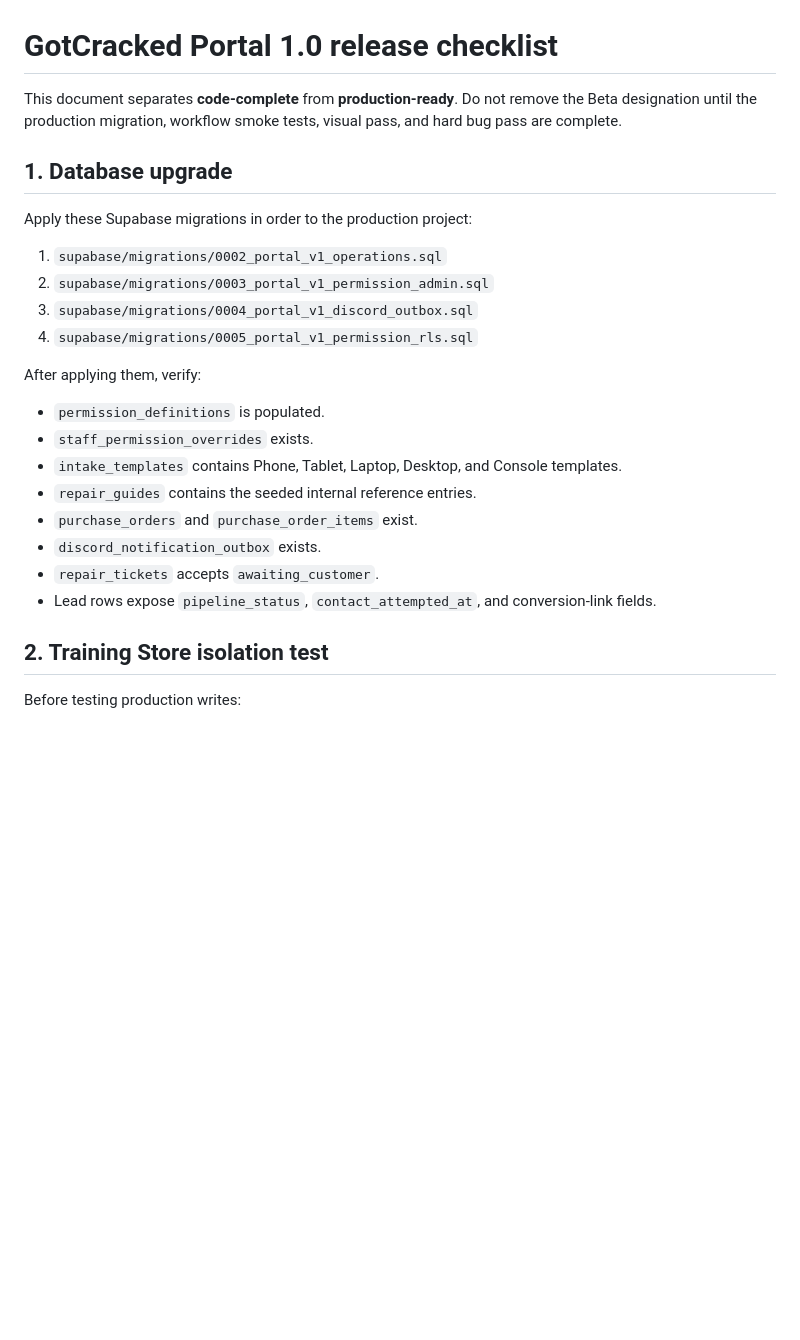
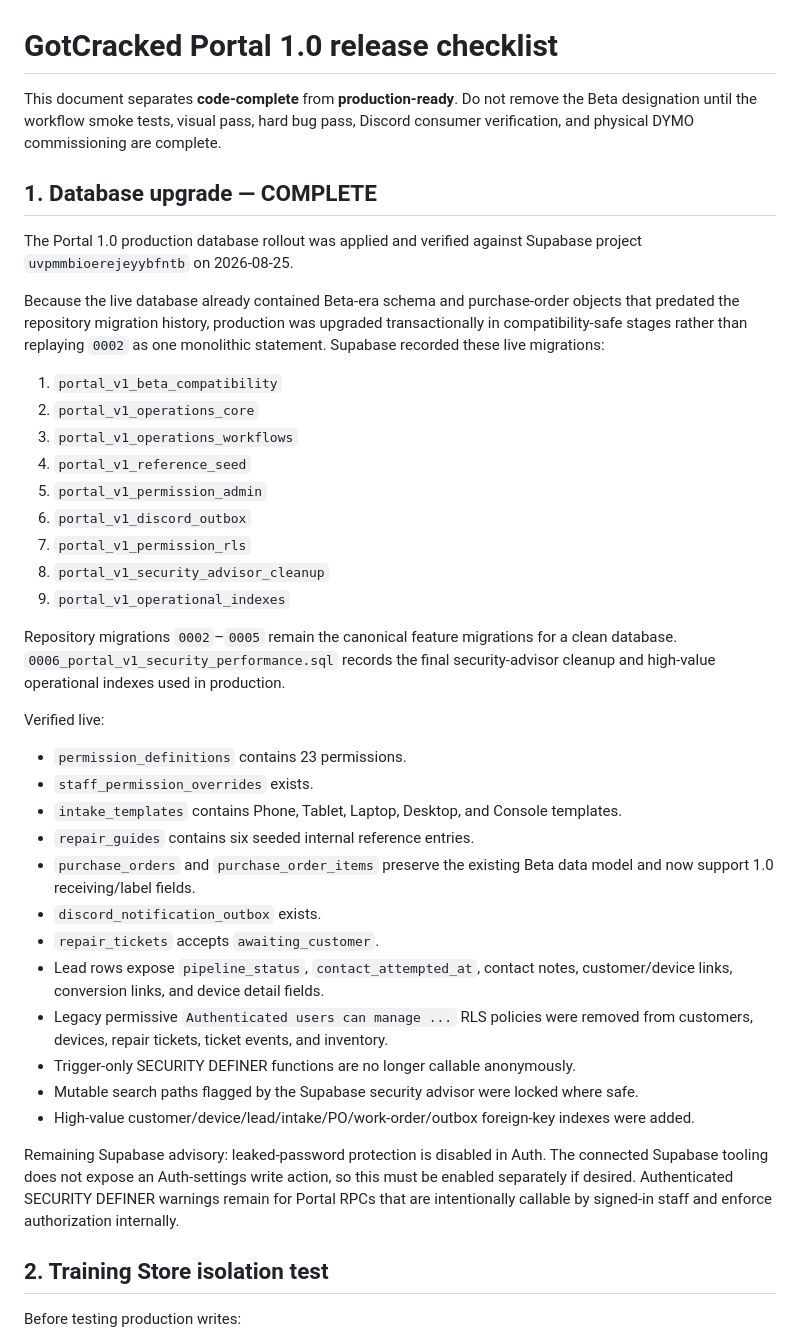
Before and after one commit to ATCoe/gotcracked-portal, a Markdown page: PORTAL_1_0_RELEASE_CHECKLIST.md, the part around one of its changes. GitHub-like rendering; blank space fills up the shorter version.

Commit message:
Record completed Portal 1.0 production database rollout

```diff
--- a/PORTAL_1_0_RELEASE_CHECKLIST.md
+++ b/PORTAL_1_0_RELEASE_CHECKLIST.md
@@ -1,26 +1,41 @@
 # GotCracked Portal 1.0 release checklist
 
-This document separates **code-complete** from **production-ready**. Do not remove the Beta designation until the production migration, workflow smoke tests, visual pass, and hard bug pass are complete.
+This document separates **code-complete** from **production-ready**. Do not remove the Beta designation until the workflow smoke tests, visual pass, hard bug pass, Discord consumer verification, and physical DYMO commissioning are complete.
 
-## 1. Database upgrade
+## 1. Database upgrade — COMPLETE
 
-Apply these Supabase migrations in order to the production project:
+The Portal 1.0 production database rollout was applied and verified against Supabase project `uvpmmbioerejeyybfntb` on 2026-08-25.
 
-1. `supabase/migrations/0002_portal_v1_operations.sql`
-2. `supabase/migrations/0003_portal_v1_permission_admin.sql`
-3. `supabase/migrations/0004_portal_v1_discord_outbox.sql`
-4. `supabase/migrations/0005_portal_v1_permission_rls.sql`
+Because the live database already contained Beta-era schema and purchase-order objects that predated the repository migration history, production was upgraded transactionally in compatibility-safe stages rather than replaying `0002` as one monolithic statement. Supabase recorded these live migrations:
 
-After applying them, verify:
+1. `portal_v1_beta_compatibility`
+2. `portal_v1_operations_core`
+3. `portal_v1_operations_workflows`
+4. `portal_v1_reference_seed`
+5. `portal_v1_permission_admin`
+6. `portal_v1_discord_outbox`
+7. `portal_v1_permission_rls`
+8. `portal_v1_security_advisor_cleanup`
+9. `portal_v1_operational_indexes`
 
-- `permission_definitions` is populated.
+Repository migrations `0002`–`0005` remain the canonical feature migrations for a clean database. `0006_portal_v1_security_performance.sql` records the final security-advisor cleanup and high-value operational indexes used in production.
+
+Verified live:
+
+- `permission_definitions` contains 23 permissions.
 - `staff_permission_overrides` exists.
 - `intake_templates` contains Phone, Tablet, Laptop, Desktop, and Console templates.
-- `repair_guides` contains the seeded internal reference entries.
-- `purchase_orders` and `purchase_order_items` exist.
+- `repair_guides` contains six seeded internal reference entries.
+- `purchase_orders` and `purchase_order_items` preserve the existing Beta data model and now support 1.0 receiving/label fields.
 - `discord_notification_outbox` exists.
 - `repair_tickets` accepts `awaiting_customer`.
-- Lead rows expose `pipeline_status`, `contact_attempted_at`, and conversion-link fields.
+- Lead rows expose `pipeline_status`, `contact_attempted_at`, contact notes, customer/device links, conversion links, and device detail fields.
+- Legacy permissive `Authenticated users can manage ...` RLS policies were removed from customers, devices, repair tickets, ticket events, and inventory.
+- Trigger-only SECURITY DEFINER functions are no longer callable anonymously.
+- Mutable search paths flagged by the Supabase security advisor were locked where safe.
+- High-value customer/device/lead/intake/PO/work-order/outbox foreign-key indexes were added.
+
+Remaining Supabase advisory: leaked-password protection is disabled in Auth. The connected Supabase tooling does not expose an Auth-settings write action, so this must be enabled separately if desired. Authenticated SECURITY DEFINER warnings remain for Portal RPCs that are intentionally callable by signed-in staff and enforce authorization internally.
 
 ## 2. Training Store isolation test
 
```
Also changed, not shown: other parts of PORTAL_1_0_RELEASE_CHECKLIST.md (+1 -1 lines).
